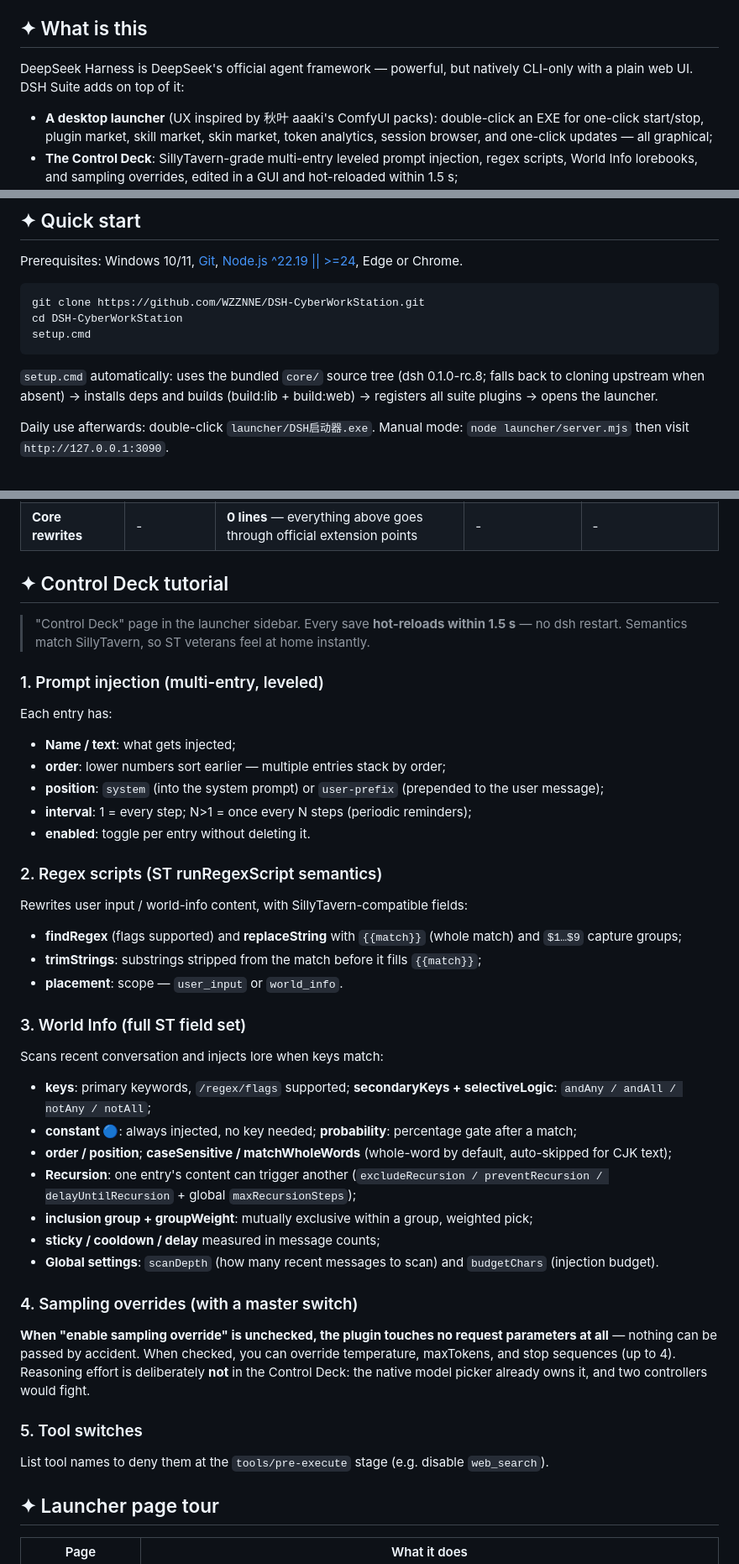
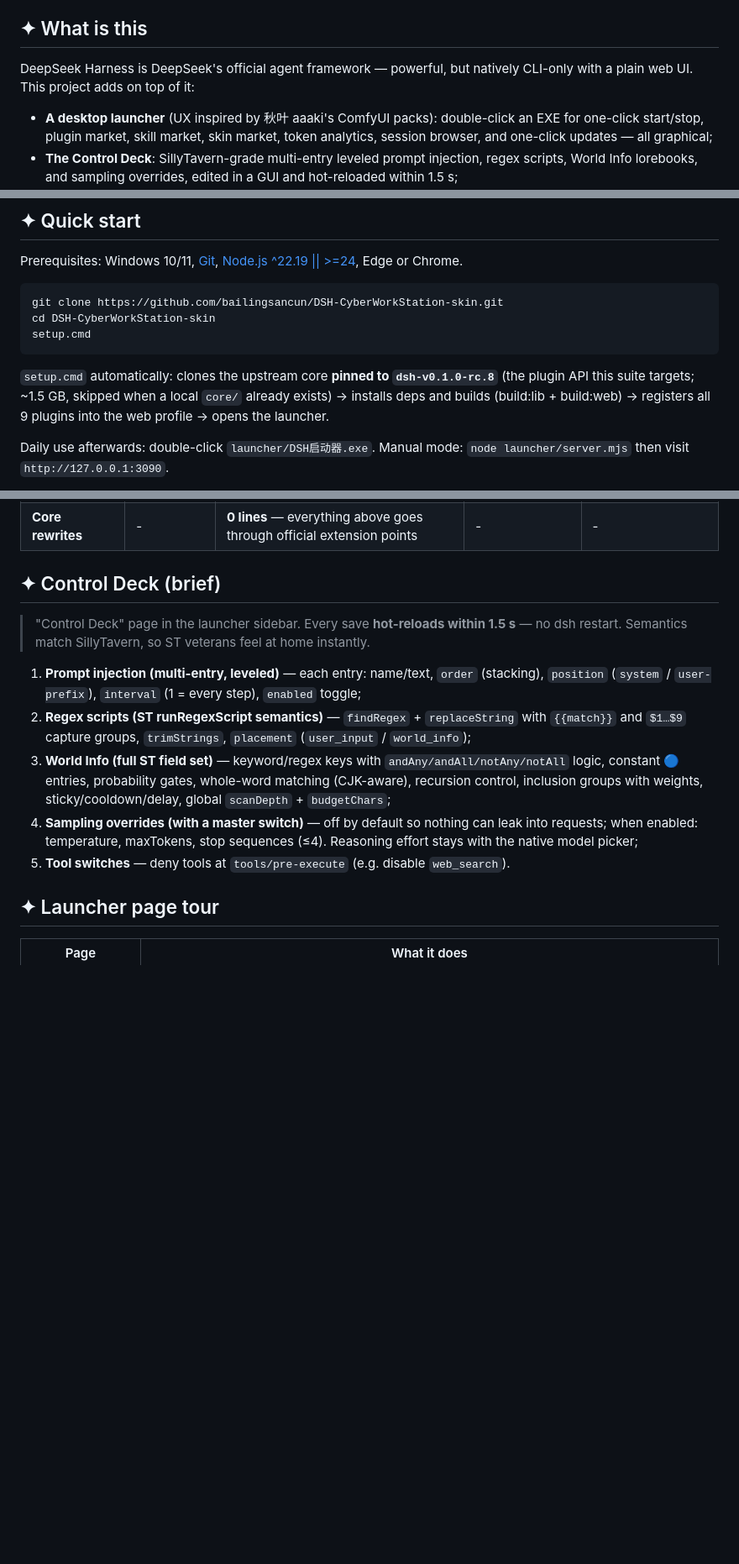
Before and after one commit to bailingsancun/DSH-CyberWorkStation-skin, a Markdown page: README.md, 3 parts joined by grey strips. Shown: that part at 84% size. Drawn GitHub-style; blank space fills up the shorter version.

````diff
--- a/README.md
+++ b/README.md
@@ -22,6 +24,6 @@
 ## ✦ What is this
 
-DeepSeek Harness is DeepSeek's official agent framework — powerful, but natively CLI-only with a plain web UI. DSH Suite adds on top of it:
+DeepSeek Harness is DeepSeek's official agent framework — powerful, but natively CLI-only with a plain web UI. This project adds on top of it:
 
 - **A desktop launcher** (UX inspired by 秋叶 aaaki's ComfyUI packs): double-click an EXE for one-click start/stop, plugin market, skill market, skin market, token analytics, session browser, and one-click updates — all graphical;
 - **The Control Deck**: SillyTavern-grade multi-entry leveled prompt injection, regex scripts, World Info lorebooks, and sampling overrides, edited in a GUI and hot-reloaded within 1.5 s;
@@ -35,12 +37,12 @@ Everything ships as **plugins / skills / a standalone launcher** — `git status
 Prerequisites: Windows 10/11, [Git](https://git-scm.com/), [Node.js ^22.19 || >=24](https://nodejs.org/), Edge or Chrome.
 
 ```bat
-git clone https://github.com/WZZNNE/DSH-CyberWorkStation.git
-cd DSH-CyberWorkStation
+git clone https://github.com/bailingsancun/DSH-CyberWorkStation-skin.git
+cd DSH-CyberWorkStation-skin
 setup.cmd
 ```
 
-`setup.cmd` automatically: uses the bundled `core/` source tree (dsh 0.1.0-rc.8; falls back to cloning upstream when absent) → installs deps and builds (build:lib + build:web) → registers all suite plugins → opens the launcher.
+`setup.cmd` automatically: clones the upstream core **pinned to `dsh-v0.1.0-rc.8`** (the plugin API this suite targets; ~1.5 GB, skipped when a local `core/` already exists) → installs deps and builds (build:lib + build:web) → registers all 9 plugins into the web profile → opens the launcher.
 
 Daily use afterwards: double-click `launcher/DSH启动器.exe`. Manual mode: `node launcher/server.mjs` then visit `http://127.0.0.1:3090`.
 
@@ -70,45 +72,15 @@ Daily use afterwards: double-click `launcher/DSH启动器.exe`. Manual mode: `no
 | Engineering skills | ✗ | Architecture / plugin / frontend / ops / playbook / testing six-pack | Claude Code skills | Original |
 | **Core rewrites** | - | **0 lines** — everything above goes through official extension points | - | - |
 
-## ✦ Control Deck tutorial
+## ✦ Control Deck (brief)
 
 > "Control Deck" page in the launcher sidebar. Every save **hot-reloads within 1.5 s** — no dsh restart. Semantics match SillyTavern, so ST veterans feel at home instantly.
 
-### 1. Prompt injection (multi-entry, leveled)
-
-Each entry has:
-- **Name / text**: what gets injected;
-- **order**: lower numbers sort earlier — multiple entries stack by order;
-- **position**: `system` (into the system prompt) or `user-prefix` (prepended to the user message);
-- **interval**: 1 = every step; N>1 = once every N steps (periodic reminders);
-- **enabled**: toggle per entry without deleting it.
-
-### 2. Regex scripts (ST runRegexScript semantics)
-
-Rewrites user input / world-info content, with SillyTavern-compatible fields:
-- **findRegex** (flags supported) and **replaceString** with `{{match}}` (whole match) and `$1…$9` capture groups;
-- **trimStrings**: substrings stripped from the match before it fills `{{match}}`;
-- **placement**: scope — `user_input` or `world_info`.
-
-### 3. World Info (full ST field set)
-
-Scans recent conversation and injects lore when keys match:
-- **keys**: primary keywords, `/regex/flags` supported; **secondaryKeys + selectiveLogic**: `andAny / andAll / notAny / notAll`;
-- **constant 🔵**: always injected, no key needed; **probability**: percentage gate after a match;
-- **order / position**; **caseSensitive / matchWholeWords** (whole-word by default, auto-skipped for CJK text);
-- **Recursion**: one entry's content can trigger another (`excludeRecursion / preventRecursion / delayUntilRecursion` + global `maxRecursionSteps`);
-- **inclusion group + groupWeight**: mutually exclusive within a group, weighted pick;
-- **sticky / cooldown / delay** measured in message counts;
-- **Global settings**: `scanDepth` (how many recent messages to scan) and `budgetChars` (injection budget).
-
-### 4. Sampling overrides (with a master switch)
-
-**When "enable sampling override" is unchecked, the plugin touches no request parameters at all** — nothing can be passed by accident. When checked, you can override temperature, maxTokens, and stop sequences (up to 4).
-Reasoning effort is deliberately **not** in the Control Deck: the native model picker already owns it, and two controllers would fight.
-
-### 5. Tool switches
-
-List tool names to deny them at the `tools/pre-execute` stage (e.g. disable `web_search`).
+1. **Prompt injection (multi-entry, leveled)** — each entry: name/text, `order` (stacking), `position` (`system` / `user-prefix`), `interval` (1 = every step), `enabled` toggle;
+2. **Regex scripts (ST runRegexScript semantics)** — `findRegex` + `replaceString` with `{{match}}` and `$1…$9` capture groups, `trimStrings`, `placement` (`user_input` / `world_info`);
+3. **World Info (full ST field set)** — keyword/regex keys with `andAny/andAll/notAny/notAll` logic, constant 🔵 entries, probability gates, whole-word matching (CJK-aware), recursion control, inclusion groups with weights, sticky/cooldown/delay, global `scanDepth` + `budgetChars`;
+4. **Sampling overrides (with a master switch)** — off by default so nothing can leak into requests; when enabled: temperature, maxTokens, stop sequences (≤4). Reasoning effort stays with the native model picker;
+5. **Tool switches** — deny tools at `tools/pre-execute` (e.g. disable `web_search`).
 
 ## ✦ Launcher page tour
 
````
Also changed, not shown: other parts of README.md (+37 -33 lines), README.zh.md (+85 -111 lines), docs/screenshots/onimai-avatar.jpg (added), docs/screenshots/onimai-dark.jpg (added), docs/screenshots/onimai-light.jpg (added).
